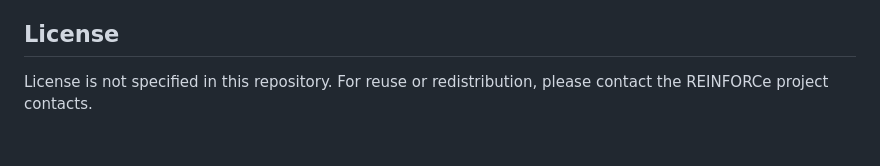
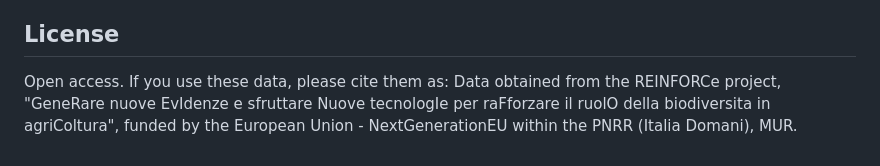
Before and after one commit to Agritech-REINFORCe/Library_Carabids, a Markdown page: README.md, the part around the change. GitHub-like rendering.

```diff
--- a/README.md
+++ b/README.md
@@ -165,5 +165,7 @@ print(traits_summary)
 - Duration: June 2024 - August 2025
 
 ## License
-License is not specified in this repository. For reuse or redistribution, please contact
-the REINFORCe project contacts.
+Open access. If you use these data, please cite them as:
+Data obtained from the REINFORCe project, "GeneRare nuove EvIdenze e sfruttare Nuove
+tecnologIe per raFforzare il ruolO della biodiversita in agriColtura", funded by the
+European Union - NextGenerationEU within the PNRR (Italia Domani), MUR.
```
